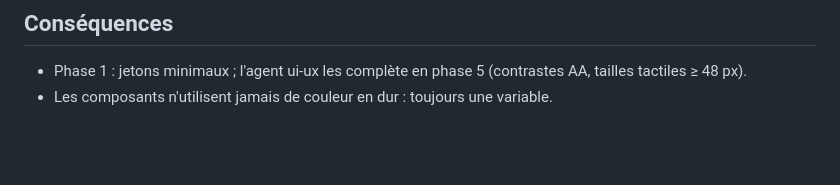
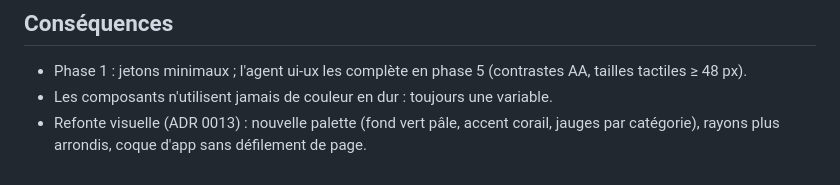
Before and after one commit to lMcfly/nutry, a Markdown page: docs/adr/0004-css-modules-variables.md, the part around the change. GitHub-like rendering; blank space fills up the shorter version.

```diff
--- a/docs/adr/0004-css-modules-variables.md
+++ b/docs/adr/0004-css-modules-variables.md
@@ -23,3 +23,5 @@ supplémentaire.
 - Phase 1 : jetons minimaux ; l'agent ui-ux les complète en phase 5 (contrastes AA, tailles
   tactiles ≥ 48 px).
 - Les composants n'utilisent jamais de couleur en dur : toujours une variable.
+- Refonte visuelle (ADR 0013) : nouvelle palette (fond vert pâle, accent corail, jauges par
+  catégorie), rayons plus arrondis, coque d'app sans défilement de page.
```
Also changed, not shown: README.md (+34 -3 lines), docs/adr/0013-refonte-visuelle-sans-scroll.md (added, +79 -0 lines), docs/captures/courses.png, docs/captures/onboarding.png, docs/captures/profil.png (added), docs/captures/recette.png (added), docs/captures/semaine.png.
